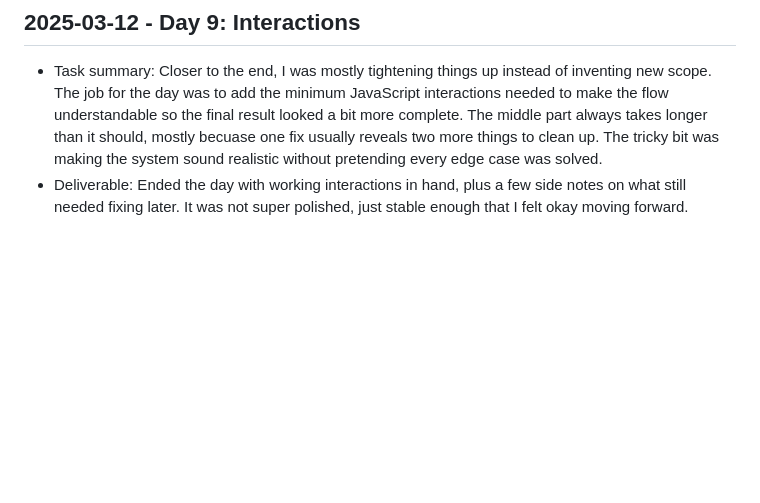
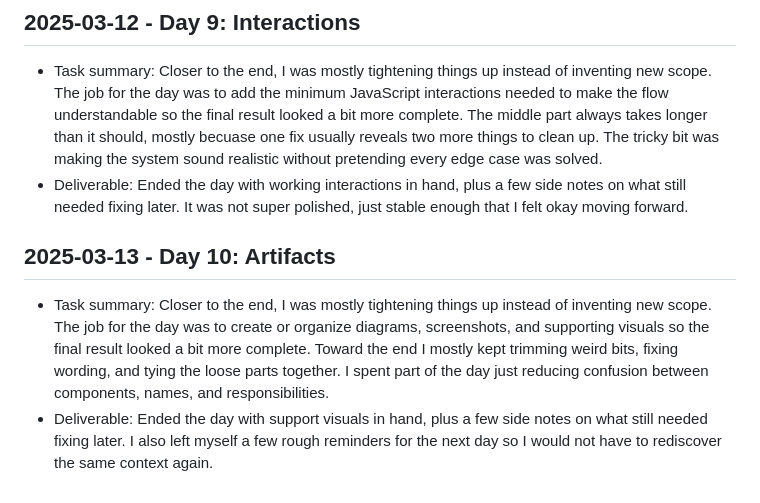
Before and after one commit to harshitpaunikar1/llm-sales-assistant, a Markdown page: .github/project-buildup-history.md, the part around the change. Drawn GitHub-style; blank space fills up the shorter version.

Commit message:
Day 10: Artifacts
Project: LLM Sales Assistant
Category: advanced_system / generic
Date: 2025-03-13

Task:
Closer to the end, I was mostly tightening things up instead of
inventing new scope. The job for the day was to create or organize
diagrams, screenshots, and supporting visuals so the final result looked
a bit more complete. Toward the end I mostly kept trimming weird bits,
fixing wording, and tying the loose parts together. I spent part of the
day just reducing confusion between components, names, and
responsibilities.

Deliverable:
Ended the day with support visuals in hand, plus a few side notes on
what still needed fixing later. I also left myself a few rough reminders
for the next day so I would not have to rediscover the same context
again.

```diff
--- a/.github/project-buildup-history.md
+++ b/.github/project-buildup-history.md
@@ -52,3 +52,7 @@
 
 - Task summary: Closer to the end, I was mostly tightening things up instead of inventing new scope. The job for the day was to add the minimum JavaScript interactions needed to make the flow understandable so the final result looked a bit more complete. The middle part always takes longer than it should, mostly becuase one fix usually reveals two more things to clean up. The tricky bit was making the system sound realistic without pretending every edge case was solved.
 - Deliverable: Ended the day with working interactions in hand, plus a few side notes on what still needed fixing later. It was not super polished, just stable enough that I felt okay moving forward.
+## 2025-03-13 - Day 10: Artifacts
+
+- Task summary: Closer to the end, I was mostly tightening things up instead of inventing new scope. The job for the day was to create or organize diagrams, screenshots, and supporting visuals so the final result looked a bit more complete. Toward the end I mostly kept trimming weird bits, fixing wording, and tying the loose parts together. I spent part of the day just reducing confusion between components, names, and responsibilities.
+- Deliverable: Ended the day with support visuals in hand, plus a few side notes on what still needed fixing later. I also left myself a few rough reminders for the next day so I would not have to rediscover the same context again.
```
